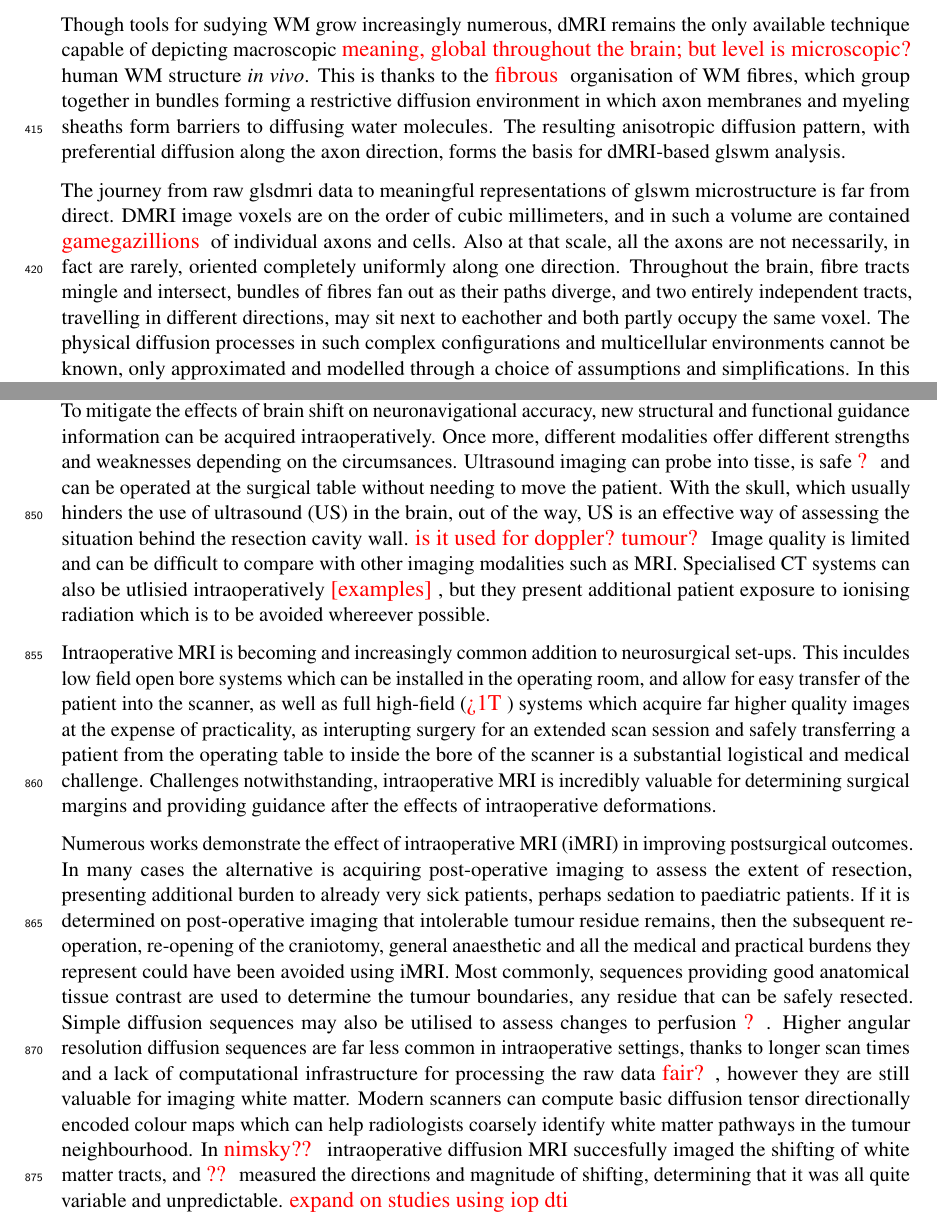
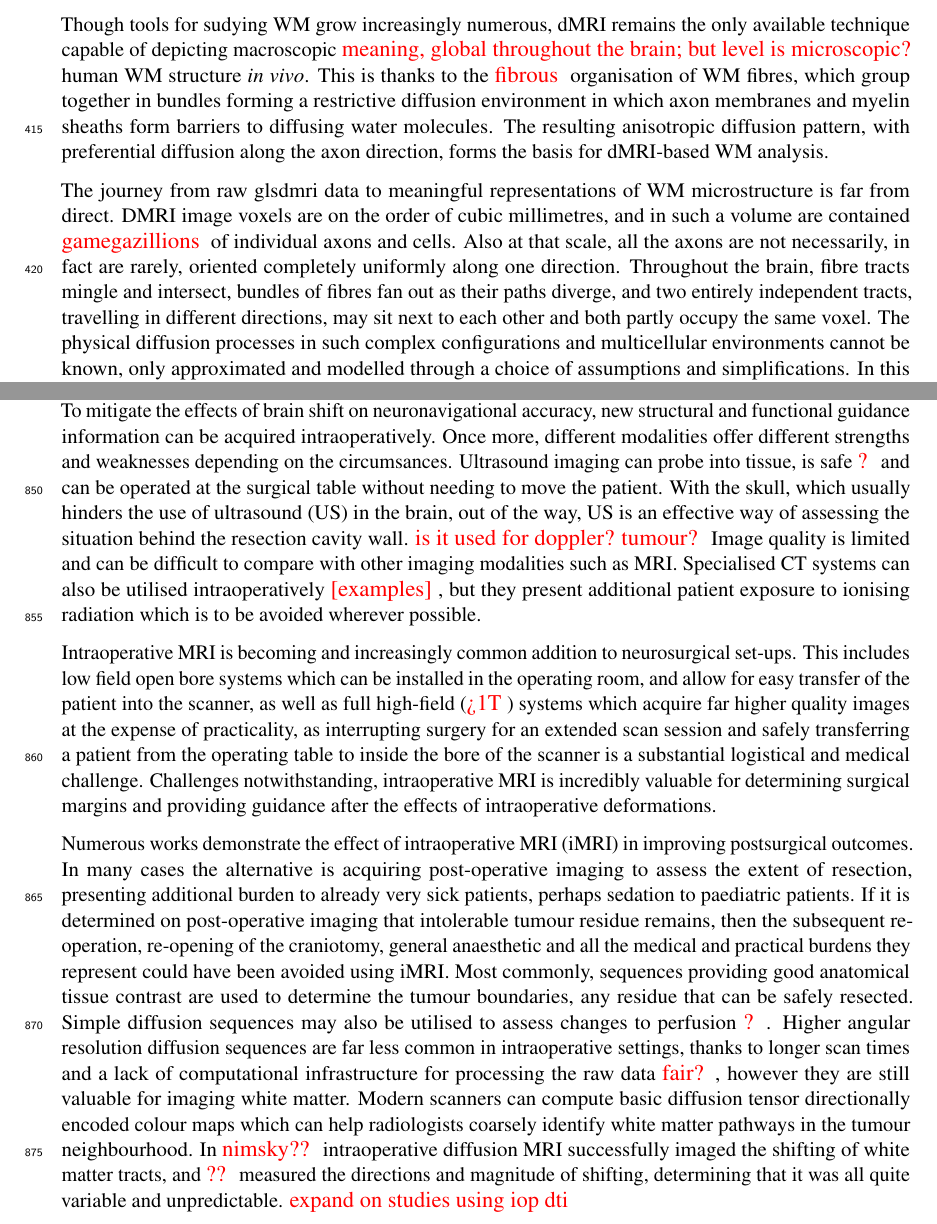
Before and after one commit to fionaEyoung/Thesis, a LaTeX thesis (src/Main.tex, which reads src/Introduction/LitReview.tex): two parts of pages 15 and 25 of 26, joined at a grey line, cut so that both start at the same text. Compiled offline with pdfLaTeX.

Commit message:
✍🏻 Correct a bunch of typos

```diff
--- a/src/Introduction/LitReview.tex
+++ b/src/Introduction/LitReview.tex
@@ -12,13 +12,13 @@
 \subsection{Diffusion MRI as a white matter imaging tool}
 
 Though tools for sudying \gls{wm} grow increasingly numerous, \gls{dmri} remains the only available technique capable of depicting macroscopic \note{meaning, global throughout the brain; but level is microscopic?} human \gls{wm} structure \textit{in vivo}.
-This is thanks to the \note{fibrous} organisation of \gls{wm} fibres, which group together in bundles forming a restrictive diffusion environment in which axon membranes and myeling sheaths form barriers to diffusing water molecules.
-The resulting anisotropic diffusion pattern, with preferential diffusion along the axon direction, forms the basis for \gls{dmri}-based glswm analysis.
+This is thanks to the \note{fibrous} organisation of \gls{wm} fibres, which group together in bundles forming a restrictive diffusion environment in which axon membranes and myelin sheaths form barriers to diffusing water molecules.
+The resulting anisotropic diffusion pattern, with preferential diffusion along the axon direction, forms the basis for \gls{dmri}-based \gls{wm} analysis.
 
-The journey from raw glsdmri data to meaningful representations of glswm microstructure is far from direct.
-\Gls{dmri} image \glspl{voxel} are on the order of cubic millimeters, and in such a volume are contained \note{gamegazillions} of individual axons and cells.
+The journey from raw glsdmri data to meaningful representations of \gls{wm} microstructure is far from direct.
+\Gls{dmri} image \glspl{voxel} are on the order of cubic millimetres, and in such a volume are contained \note{gamegazillions} of individual axons and cells.
 Also at that scale, all the axons are not necessarily, in fact are rarely, oriented completely uniformly along one direction.
-Throughout the brain, fibre tracts mingle and intersect, bundles of fibres fan out as their paths diverge, and two entirely independent tracts, travelling in different directions, may sit next to eachother and both partly occupy the same voxel.
+Throughout the brain, fibre tracts mingle and intersect, bundles of fibres fan out as their paths diverge, and two entirely independent tracts, travelling in different directions, may sit next to each other and both partly occupy the same voxel.
 The physical diffusion processes in such complex configurations and multicellular environments cannot be known, only approximated and modelled through a choice of assumptions and simplifications.
 In this there are, of course, many contrasting approaches, developed for different applications and the directed study of certain quantities.
 
@@ -327,14 +327,14 @@ On more advanced neuronavigational platforms which integrate preoperative imagin
 
 To mitigate the effects of brain shift on neuronavigational accuracy, new structural and functional guidance information can be acquired intraoperatively.
 Once more, different modalities offer different strengths and weaknesses depending on the circumsances.
-Ultrasound imaging can probe into tisse, is safe \note{?} and can be operated at the surgical table without needing to move the patient.
+Ultrasound imaging can probe into tissue, is safe \note{?} and can be operated at the surgical table without needing to move the patient.
 With the skull, which usually hinders the use of \gls{us} in the brain, out of the way, \gls{us} is an effective way of assessing the situation behind the resection cavity wall.
 \note{is it used for doppler? tumour?}
 Image quality is limited and can be difficult to compare with other imaging modalities such as \gls{mri}.
-Specialised \gls{ct} systems can also be utlisied intraoperatively \note{[examples]}, but they present additional patient exposure to ionising radiation which is to be avoided whereever possible.
+Specialised \gls{ct} systems can also be utilised intraoperatively \note{[examples]}, but they present additional patient exposure to ionising radiation which is to be avoided wherever possible.
 
 Intraoperative \gls{mri} is becoming and increasingly common addition to neurosurgical set-ups.
-This inculdes low field open bore systems which can be installed in the operating room, and allow for easy transfer of the patient into the scanner, as well as full high-field (\note{>1T}) systems which acquire far higher quality images at the expense of practicality, as interupting surgery for an extended scan session and safely transferring a patient from the operating table to inside the bore of the scanner is a substantial logistical and medical challenge.
+This includes low field open bore systems which can be installed in the operating room, and allow for easy transfer of the patient into the scanner, as well as full high-field (\note{>1T}) systems which acquire far higher quality images at the expense of practicality, as interrupting surgery for an extended scan session and safely transferring a patient from the operating table to inside the bore of the scanner is a substantial logistical and medical challenge.
 Challenges notwithstanding, intraoperative \gls{mri} is incredibly valuable for determining surgical margins and providing guidance after the effects of intraoperative deformations.
 
 Numerous works demonstrate the effect of \gls{imri} in improving postsurgical outcomes.
@@ -344,5 +344,5 @@ Most commonly, sequences providing good anatomical tissue contrast are used to d
 Simple diffusion sequences may also be utilised to assess changes to perfusion \note{?}.
 Higher angular resolution diffusion sequences are far less common in intraoperative settings, thanks to longer scan times and a lack of computational infrastructure for processing the raw data \note{fair?}, however they are still valuable for imaging white matter.
 Modern scanners can compute basic diffusion tensor directionally encoded colour maps which can help radiologists coarsely identify white matter pathways in the tumour neighbourhood.
-In \note{nimsky??} intraoperative diffusion \gls{mri} succesfully imaged the shifting of white matter tracts, and \note{??} measured the directions and magnitude of shifting, determining that it was all quite variable and unpredictable.
+In \note{nimsky??} intraoperative diffusion \gls{mri} successfully imaged the shifting of white matter tracts, and \note{??} measured the directions and magnitude of shifting, determining that it was all quite variable and unpredictable.
 \note{expand on studies using iop dti}
```
Also changed, not shown: src/Introduction/LitReview.tex (20 more changed lines).
